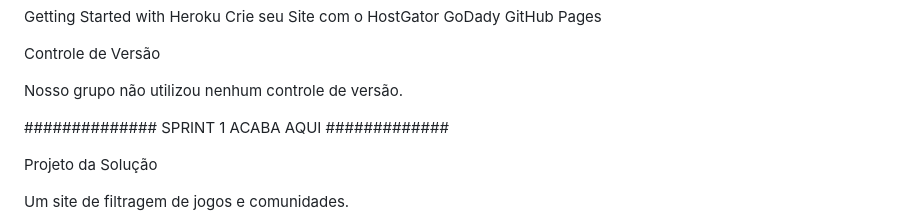
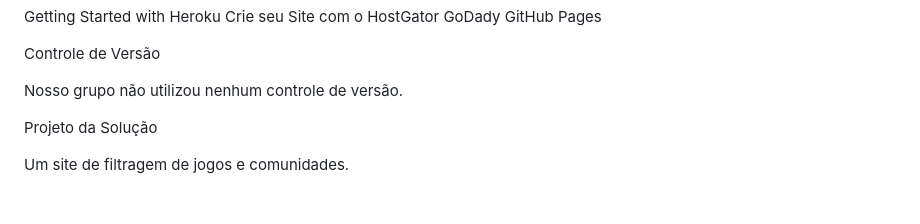
Before and after one commit to Danilo2601/TI2-2023-2-GamesPS, a Markdown page: docs/relatorio/Relatório Técnico-Sprint-4.md, the part around the change printed below. GitHub-like rendering; blank space fills up the shorter version.

```diff
--- a/docs/relatorio/Relatório Técnico-Sprint-4.md
+++ b/docs/relatorio/Relatório Técnico-Sprint-4.md
@@ -240,7 +240,7 @@ Controle de Versão
 
 Nosso grupo não utilizou nenhum controle de versão.
 
-############## SPRINT 1 ACABA AQUI #############
+
 
 Projeto da Solução
 
```
Also changed, not shown: other parts of docs/relatorio/Relatório Técnico-Sprint-4.md (+6 -0 lines).
